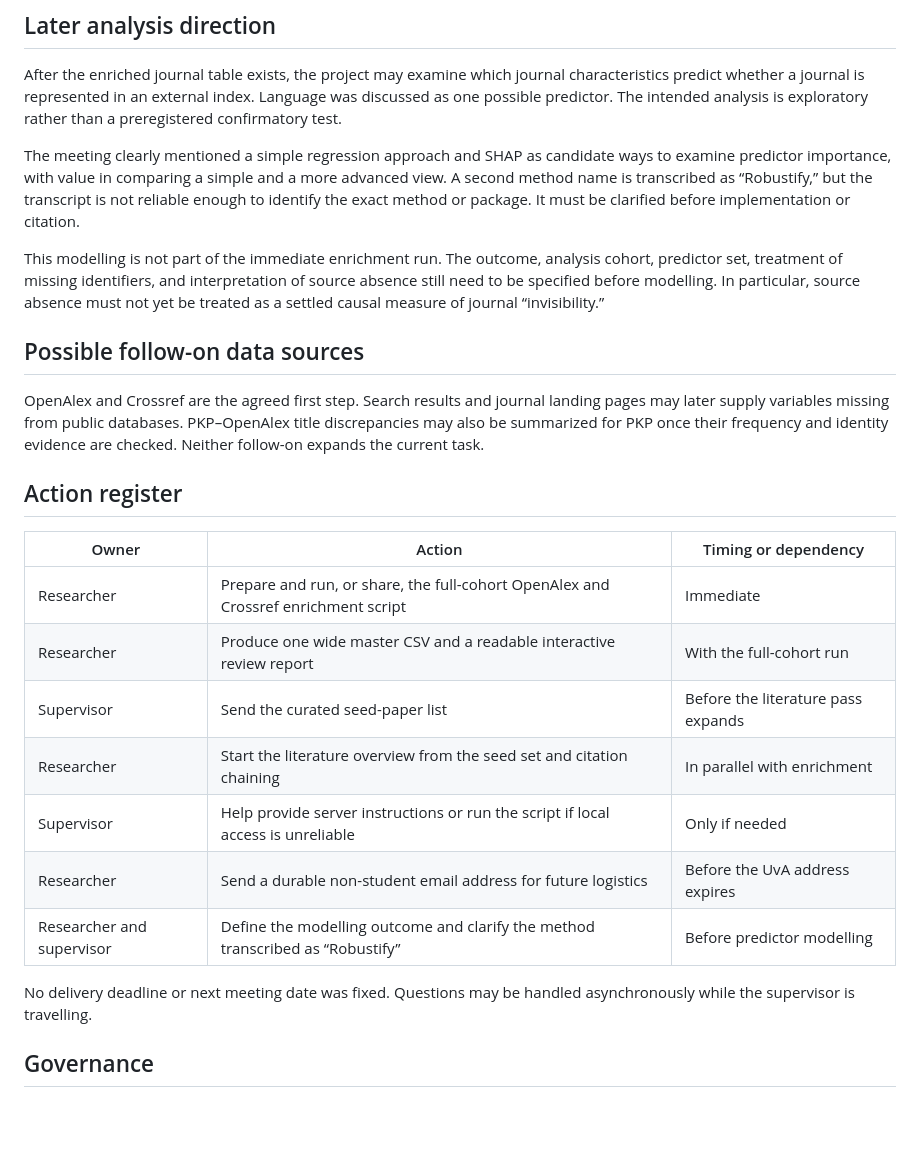
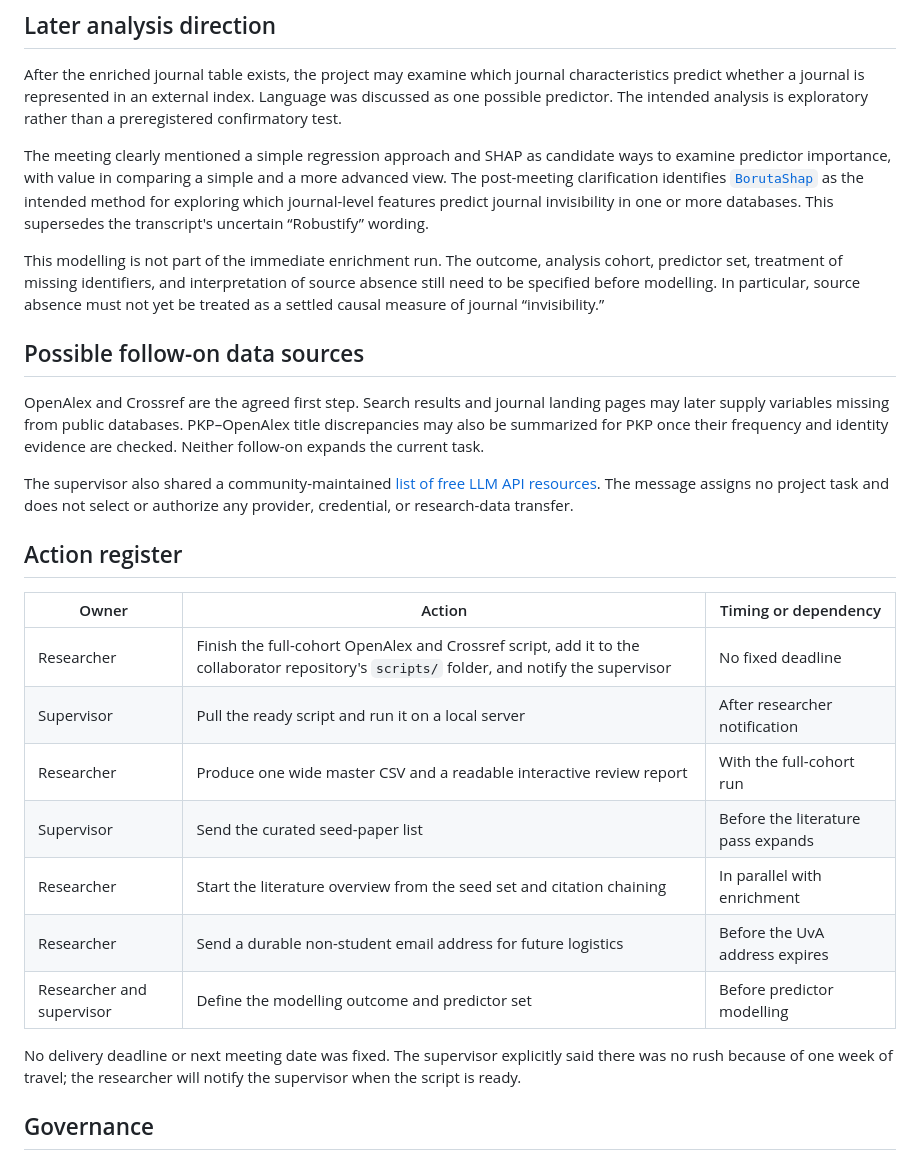
Before and after one commit to YannJY02/InvisibleResearch, a Markdown page: meeting-reports/2026-07-28-ojs-enrichment-next-steps.md, the part around one of its changes. GitHub-like rendering; blank space fills up the shorter version.

Commit message:
docs(meetings): add post-meeting clarifications

```diff
--- a/meeting-reports/2026-07-28-ojs-enrichment-next-steps.md
+++ b/meeting-reports/2026-07-28-ojs-enrichment-next-steps.md
@@ -62,9 +71,11 @@ is exploratory rather than a preregistered confirmatory test.
 
 The meeting clearly mentioned a simple regression approach and SHAP as
 candidate ways to examine predictor importance, with value in comparing a
-simple and a more advanced view. A second method name is transcribed as
-“Robustify,” but the transcript is not reliable enough to identify the exact
-method or package. It must be clarified before implementation or citation.
+simple and a more advanced view. The post-meeting clarification identifies
+[`BorutaShap`](https://github.com/Ekeany/Boruta-Shap) as the intended method
+for exploring which journal-level features predict journal invisibility in one
+or more databases. This supersedes the transcript's uncertain “Robustify”
+wording.
 
 This modelling is not part of the immediate enrichment run. The outcome,
 analysis cohort, predictor set, treatment of missing identifiers, and
@@ -80,20 +91,26 @@ PKP–OpenAlex title discrepancies may also be summarized for PKP once their
 frequency and identity evidence are checked. Neither follow-on expands the
 current task.
 
+The supervisor also shared a community-maintained [list of free LLM API
+resources](https://github.com/cheahjs/free-llm-api-resources). The message
+assigns no project task and does not select or authorize any provider,
+credential, or research-data transfer.
+
 ## Action register
 
 | Owner | Action | Timing or dependency |
 |---|---|---|
-| Researcher | Prepare and run, or share, the full-cohort OpenAlex and Crossref enrichment script | Immediate |
+| Researcher | Finish the full-cohort OpenAlex and Crossref script, add it to the collaborator repository's `scripts/` folder, and notify the supervisor | No fixed deadline |
+| Supervisor | Pull the ready script and run it on a local server | After researcher notification |
 | Researcher | Produce one wide master CSV and a readable interactive review report | With the full-cohort run |
 | Supervisor | Send the curated seed-paper list | Before the literature pass expands |
 | Researcher | Start the literature overview from the seed set and citation chaining | In parallel with enrichment |
-| Supervisor | Help provide server instructions or run the script if local access is unreliable | Only if needed |
 | Researcher | Send a durable non-student email address for future logistics | Before the UvA address expires |
-| Researcher and supervisor | Define the modelling outcome and clarify the method transcribed as “Robustify” | Before predictor modelling |
+| Researcher and supervisor | Define the modelling outcome and predictor set | Before predictor modelling |
 
-No delivery deadline or next meeting date was fixed. Questions may be handled
-asynchronously while the supervisor is travelling.
+No delivery deadline or next meeting date was fixed. The supervisor explicitly
+said there was no rush because of one week of travel; the researcher will
+notify the supervisor when the script is ready.
 
 ## Governance
 
```
Also changed, not shown: other parts of meeting-reports/2026-07-28-ojs-enrichment-next-steps.md (+15 -6 lines).
